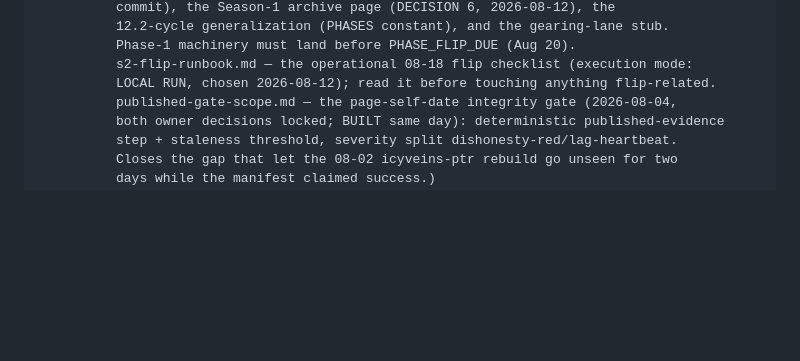
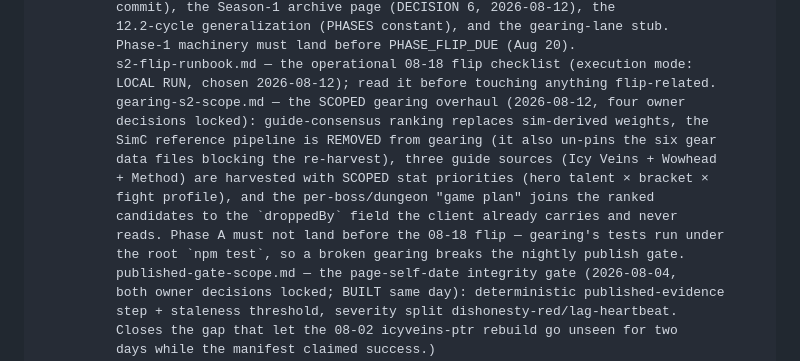
Before and after one commit to riles22/wow-class-tracker, a Markdown page: CLAUDE.md, the part around the change. Rendered like a GitHub page; blank space fills up the shorter version.

```diff
--- a/CLAUDE.md
+++ b/CLAUDE.md
@@ -683,6 +683,15 @@ docs/     working notes (finder-audit.md — HISTORY, the Spec Finder was remove
           Phase-1 machinery must land before PHASE_FLIP_DUE (Aug 20).
           s2-flip-runbook.md — the operational 08-18 flip checklist (execution mode:
           LOCAL RUN, chosen 2026-08-12); read it before touching anything flip-related.
+          gearing-s2-scope.md — the SCOPED gearing overhaul (2026-08-12, four owner
+          decisions locked): guide-consensus ranking replaces sim-derived weights, the
+          SimC reference pipeline is REMOVED from gearing (it also un-pins the six gear
+          data files blocking the re-harvest), three guide sources (Icy Veins + Wowhead
+          + Method) are harvested with SCOPED stat priorities (hero talent × bracket ×
+          fight profile), and the per-boss/dungeon "game plan" joins the ranked
+          candidates to the `droppedBy` field the client already carries and never
+          reads. Phase A must not land before the 08-18 flip — gearing's tests run under
+          the root `npm test`, so a broken gearing breaks the nightly publish gate.
           published-gate-scope.md — the page-self-date integrity gate (2026-08-04,
           both owner decisions locked; BUILT same day): deterministic published-evidence
           step + staleness threshold, severity split dishonesty-red/lag-heartbeat.
```
Also changed, not shown: docs/gearing-s2-scope.md (added, +237 -0 lines), docs/s2-flip-runbook.md (+5 -3 lines).
